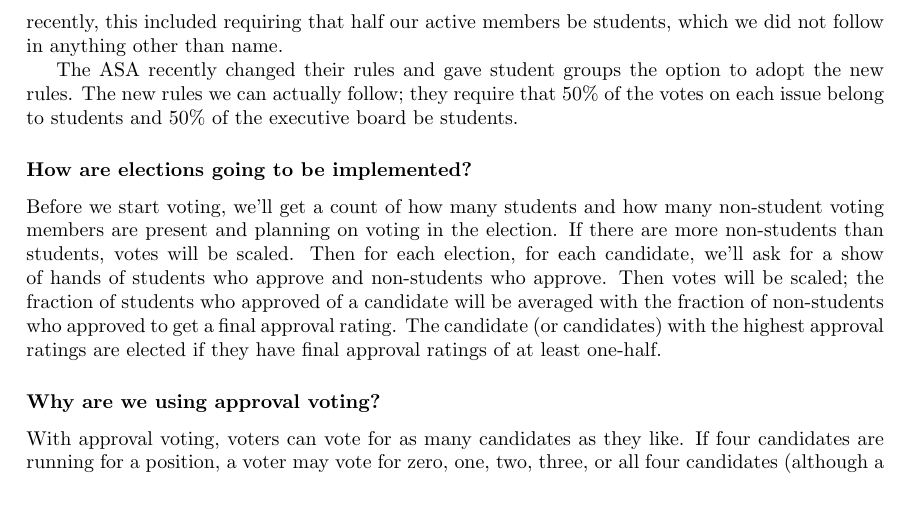
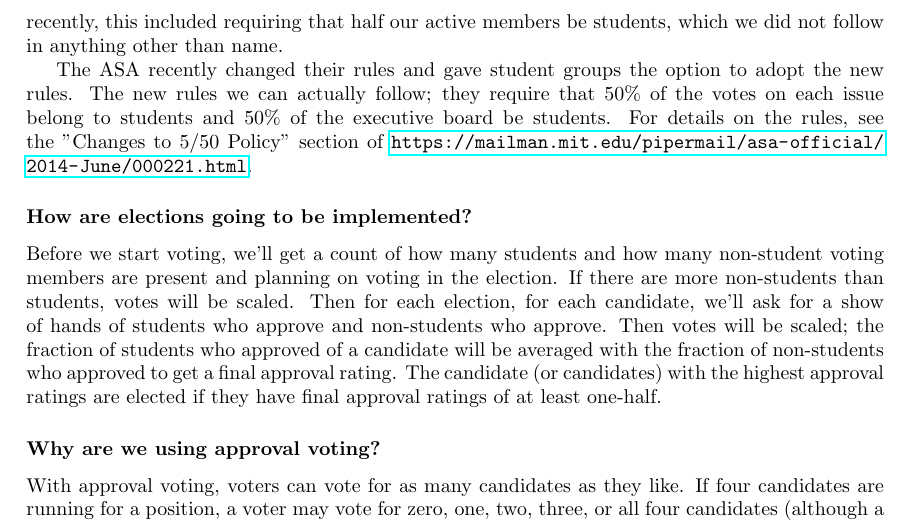
Before and after one commit to tech-squares/govdocs, a LaTeX document (2015faq.tex): part of page 2 of 4, cut so that both start at the same text, the shorter picture padded with empty space. Compiled offline with pdfLaTeX.

Commit message:
FAQ updates (final version we sent out to the club originally)

```diff
--- a/2015faq.tex
+++ b/2015faq.tex
@@ -37,7 +37,7 @@ If we only elect 2 MIT students, we will have the Secretary leave the EC when th
 \subsubsection*{Why are you giving students half the votes?}
 The MIT Association of Student Activities recognizes us as an MIT student group, allowing us to get dance space and some other useful resources for free. In return, they have several rules. Until recently, this included requiring that half our active members be students, which we did not follow in anything other than name.
 
-The ASA recently changed their rules and gave student groups the option to adopt the new rules. The new rules we can actually follow; they require that 50\% of the votes on each issue belong to students and 50\% of the executive board be students.
+The ASA recently changed their rules and gave student groups the option to adopt the new rules. The new rules we can actually follow; they require that 50\% of the votes on each issue belong to students and 50\% of the executive board be students. For details on the rules, see the "Changes to 5/50 Policy" section of \url{https://mailman.mit.edu/pipermail/asa-official/2014-June/000221.html}.
 
 \subsubsection*{How are elections going to be implemented?}
 Before we start voting, we'll get a count of how many students and how many non-student voting members are present and planning on voting in the election. If there are more non-students than students, votes will be scaled.  Then for each election, for each candidate, we'll ask for a show of hands of students who approve and non-students who approve. Then votes will be scaled; the fraction of students who approved of a candidate will be averaged with the fraction of non-students who approved to get a final approval rating. The candidate (or candidates) with the highest approval ratings are elected if they have final approval ratings of at least one-half.
```
Also changed, not shown: Makefile.
